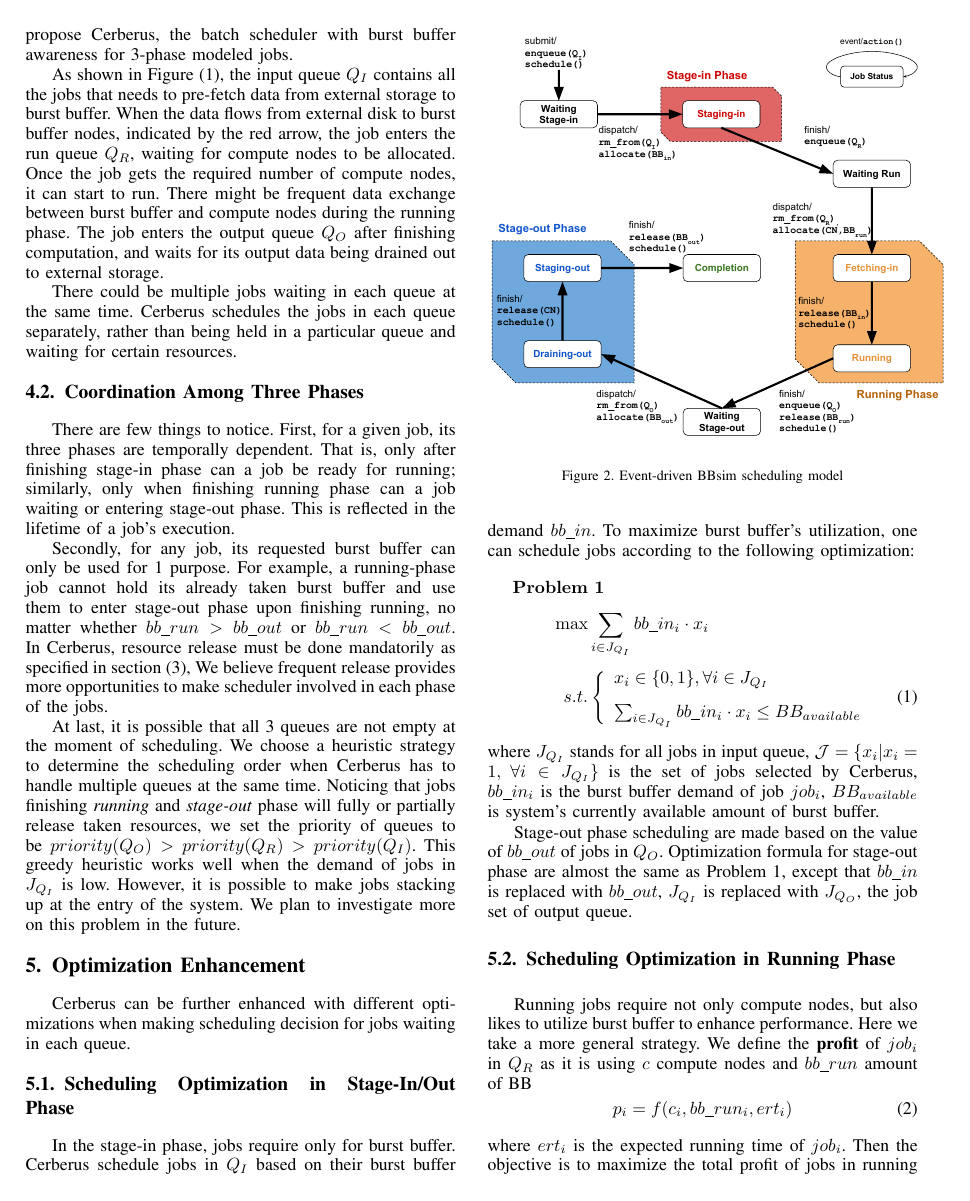
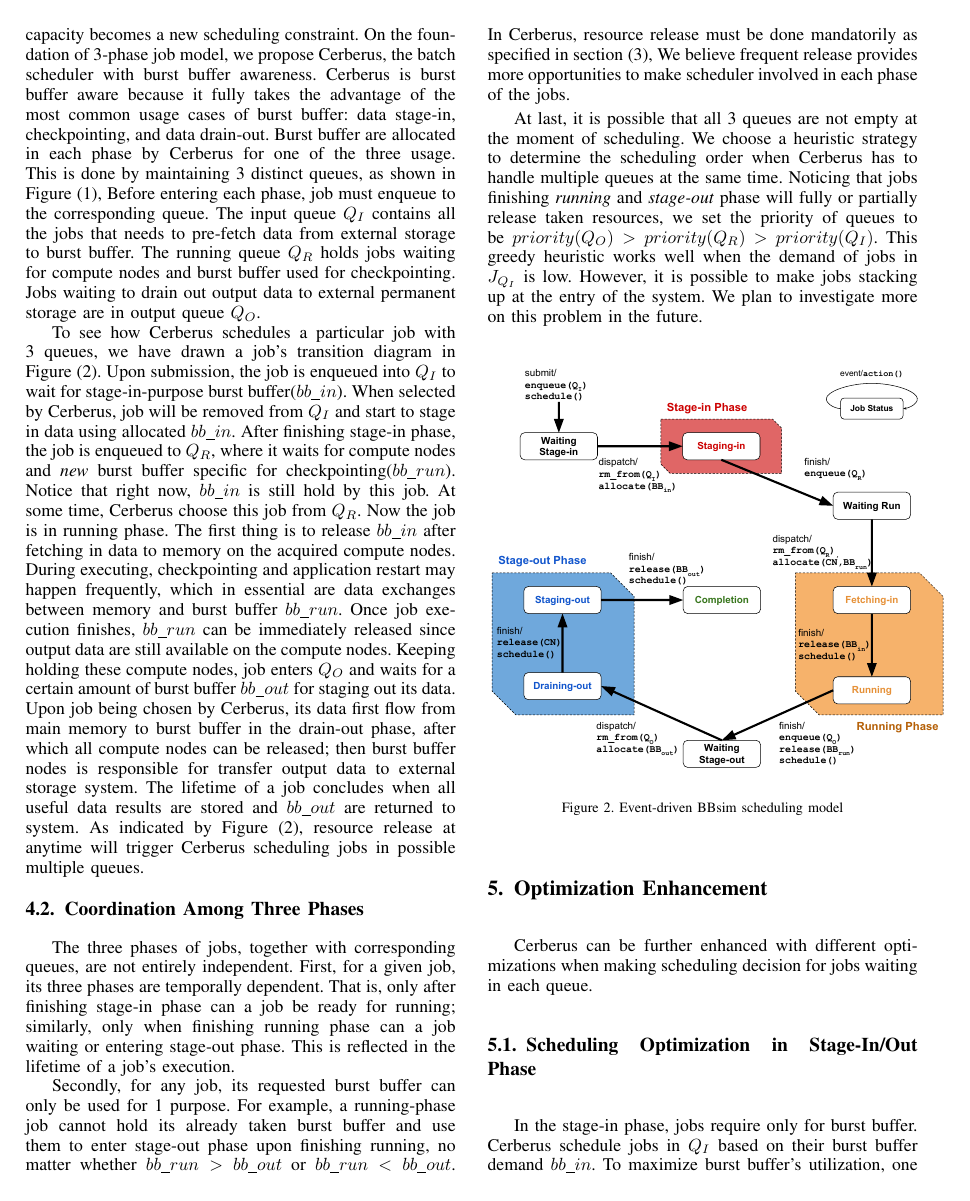
Before and after one commit to littlepretty/Cluster2016, a LaTeX paper (bbscheduler.tex, which reads scheduler.tex): page 4 of 10 before the commit and page 4 of 11 after it. Compiled offline with pdfLaTeX; a missing font is replaced by an installed copy or a similar font; a LaTeX package or settings file that is missing is left out.

Commit message:
Scheduling process/job lifetime
Signed-off-by: Jiaqi Yan@IIT-PC <littlepretty881203@gmail.com>

```diff
--- a/scheduler.tex
+++ b/scheduler.tex
@@ -12,64 +12,51 @@
 
 The traditional batch scheduler on system without burst buffer only
 takes job size (required number of nodes) and expected runtime into scheduling decision making.
-The most commonly used scheduling policy are First Come First Serve with EASY backfilling~\cite{tsafrir-tpds-2007}.
+The most commonly used scheduling policy are First Come First Serve with
+EASY backfilling~\cite{tsafrir-tpds-2007}.
 However, on burst buffer enabled systems,
-the available amount of burst buffer capacity becomes the new scheduling constraint.
-Thus, we propose Cerberus,
-the batch scheduler with burst buffer awareness for 3-phase modeled jobs.
+the available amount of burst buffer capacity becomes a new scheduling constraint.
+On the foundation of 3-phase job model,
+we propose Cerberus, the batch scheduler with burst buffer awareness.
+Cerberus is burst buffer aware because it fully takes the advantage of the
+most common usage cases of burst buffer: data stage-in, checkpointing, and data drain-out.
+Burst buffer are allocated in each phase by Cerberus for one of the three usage.
+This is done by maintaining 3 distinct queues, as shown in Figure~\ref{Fig:CerberusQueues},
+Before entering each phase, job must enqueue to the corresponding queue.
+The input queue $Q_I$ contains all the jobs that
+needs to pre-fetch data from external storage to burst buffer.
+The running queue $Q_R$ holds jobs
+waiting for compute nodes and burst buffer used for checkpointing.
+Jobs waiting to drain out output data to external permanent storage are in output queue $Q_O$.
 
-% \subsection{Cerberus for 3-Phase Jobs}
-% Traditional batch scheduler usually looks at the field of $c_i$ and $rt_i$
-% when making scheduling decision.
-% One straightforward way to make decisions on non-burst-buffer HPC system is
-% First Come First Serve, as long as available compute nodes can satisfy user job.
-% Once the system is equipped with burst buffer, scheduler must consider a new constraint:
-% the available amount of burst buffer capacity.
-% Scheduling is divided into 3 phases to
-% adopt to the 3-phase characteristic of jobs in burst buffer context.
-% As shown in Figure~\ref{Fig:CerberusQueues},
-% Cerberus schedules jobs in 3 distinct set/queue.
-% The input queue $Q_I$ contains all the jobs that
-% needs to load input data before they are able to execute.
-% Once a job comes out of input queue, its data flows from external disk
-% to burst buffer nodes, indicated by the red arrow.
-% Compute nodes are not allocated to the application until
-% data flows from burst buffer to memory on compute nodes.
-% The run queue $Q_R$ contains all the jobs waiting to be run with loaded data.
-% Before executing, input data must be transfered to memory on compute nodes,
-% after which burst buffer used for stage-in can be released.
-% When running application request checkpointing, its execution and data are
-% pushed to its exclusive burst buffer nodes;
-% when application resume from system fault, its checkpointing are
-% loaded directly from burst buffer, instead of PFS, to compute nodes.
-% The output queue $Q_O$ contains all the jobs that
-% terminate execution but needs to write output data to external storage.
-% As soon as output data is moved from memory to burst buffer nodes allocated for stage-out,
-% compute nodes can be released;
-% in other words, other applications ready to run can take up them now.
-% At anytime, a job can only appear in one of the 3 sets, apparently.
-% This fact motivates separated scheduling idiom to be used in different phases,
-% or for different job queues.
+To see how Cerberus schedules a particular job with 3 queues,
+we have drawn a job's transition diagram in Figure~\ref{Fig:JobFSM}.
+Upon submission, the job is enqueued into $Q_I$ to wait for stage-in-purpose burst buffer($bb\_in$).
+When selected by Cerberus, job will be removed from $Q_I$ and
+start to stage in data using allocated $bb\_in$.
+After finishing stage-in phase, the job is enqueued to $Q_R$, where it waits for
+compute nodes and \textit{new} burst buffer specific for checkpointing($bb\_run$).
+Notice that right now, $bb\_in$ is still hold by this job.
+At some time, Cerberus choose this job from $Q_R$.
+Now the job is in running phase.
+The first thing is to release $bb\_in$ after fetching in data to memory on the acquired compute nodes.
+During executing, checkpointing and application restart may happen frequently, which in essential
+are data exchanges between memory and burst buffer $bb\_run$.
+Once job execution finishes, $bb\_run$ can be immediately released since
+output data are still available on the compute nodes.
+Keeping holding these compute nodes, job enters $Q_O$ and waits for a certain amount of burst
+buffer $bb\_out$ for staging out its data.
+Upon job being chosen by Cerberus, its data first flow from main memory to burst buffer
+in the drain-out phase, after which all compute nodes can be released;
+then burst buffer nodes is responsible for transfer output data to external storage system.
+The lifetime of a job concludes when all useful data results are stored
+and $bb\_out$ are returned to system.
+As indicated by Figure~\ref{Fig:JobFSM}, resource release at anytime will trigger Cerberus
+scheduling jobs in possible multiple queues.
 
-%==================XY==============================
-
-As shown in Figure~\ref{Fig:CerberusQueues},
-the input queue $Q_I$ contains all the jobs that
-needs to pre-fetch data from external storage to burst buffer.
-When the data flows from external disk
-to burst buffer nodes, indicated by the red arrow, the job enters the run queue $Q_R$,
-waiting for compute nodes to be allocated.
-Once the job gets the required number of compute nodes, it can start to run.
-There might be frequent data exchange between burst buffer and compute nodes during the running phase.
-The job enters the output queue $Q_O$ after finishing computation,
-and waits for its output data being drained out to external storage.
-
-There could be multiple jobs waiting in each queue at the same time.
-Cerberus schedules the jobs in each queue separately,
-rather than being held in a particular queue and waiting for certain resources.
 
 \subsection{Coordination Among Three Phases}
-There are few things to notice.
+The three phases of jobs, together with corresponding queues, are not entirely independent.
 First, for a given job, its three phases are temporally dependent.
 That is, only after finishing stage-in phase can a job be ready for running;
 similarly, only when finishing running phase can a job waiting or entering stage-out phase.
```
